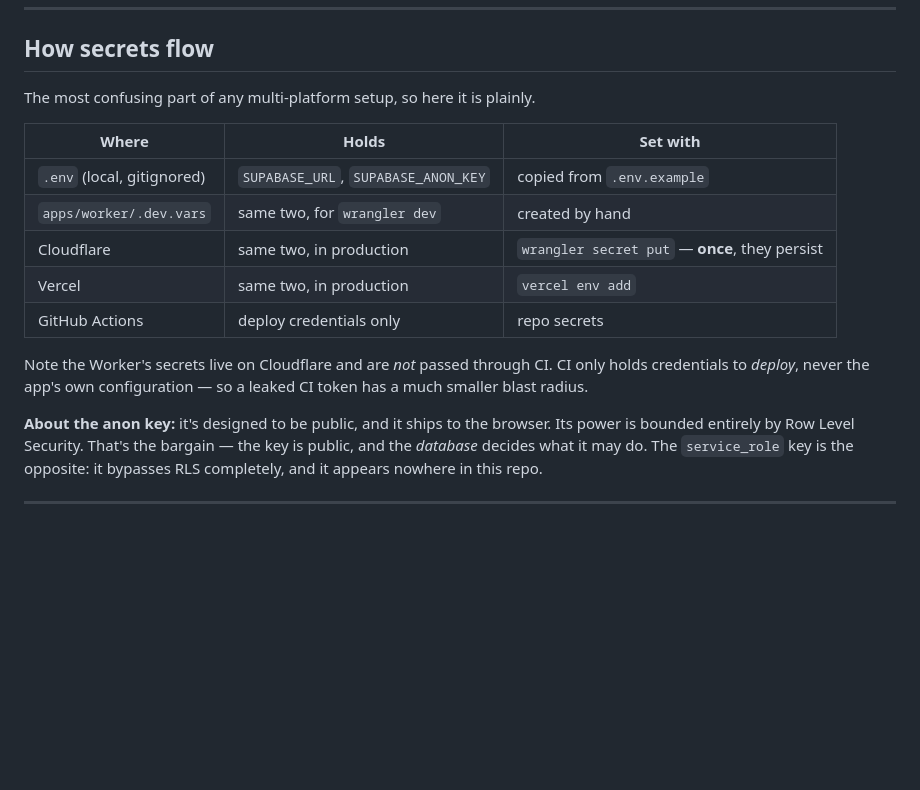
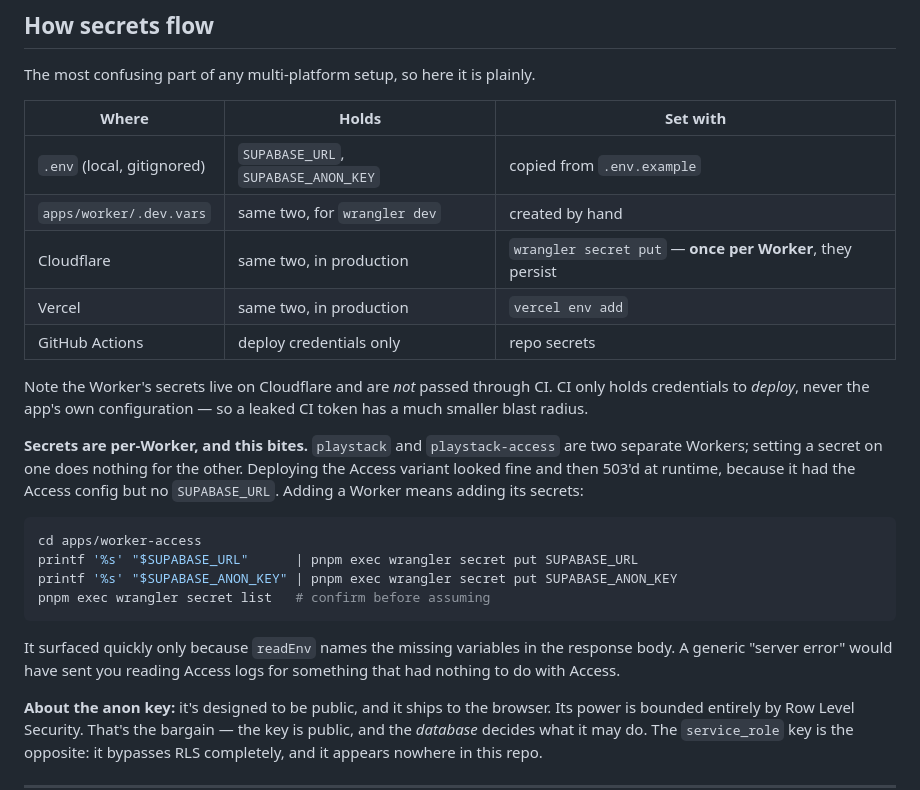
Before and after one commit to mattprindible/playstack, a Markdown page: README.md, the part around the change. GitHub-like rendering; blank space fills up the shorter version.

Commit message:
Document that Worker secrets are per-Worker
playstack-access deployed cleanly and then 503'd: it had its Access config
but no SUPABASE_URL, because secrets set on the `playstack` Worker do not
apply to a different Worker. Caught in seconds only because readEnv names
the missing variables in the response body.

Co-Authored-By: Claude Opus 5 <noreply@anthropic.com>

````diff
--- a/README.md
+++ b/README.md
@@ -334,13 +334,30 @@ The most confusing part of any multi-platform setup, so here it is plainly.
 | --- | --- | --- |
 | `.env` (local, gitignored) | `SUPABASE_URL`, `SUPABASE_ANON_KEY` | copied from `.env.example` |
 | `apps/worker/.dev.vars` | same two, for `wrangler dev` | created by hand |
-| Cloudflare | same two, in production | `wrangler secret put` — **once**, they persist |
+| Cloudflare | same two, in production | `wrangler secret put` — **once per Worker**, they persist |
 | Vercel | same two, in production | `vercel env add` |
 | GitHub Actions | deploy credentials only | repo secrets |
 
 Note the Worker's secrets live on Cloudflare and are *not* passed through CI. CI
 only holds credentials to *deploy*, never the app's own configuration — so a
 leaked CI token has a much smaller blast radius.
+
+**Secrets are per-Worker, and this bites.** `playstack` and `playstack-access`
+are two separate Workers; setting a secret on one does nothing for the other.
+Deploying the Access variant looked fine and then 503'd at runtime, because it
+had the Access config but no `SUPABASE_URL`. Adding a Worker means adding its
+secrets:
+
+```bash
+cd apps/worker-access
+printf '%s' "$SUPABASE_URL"      | pnpm exec wrangler secret put SUPABASE_URL
+printf '%s' "$SUPABASE_ANON_KEY" | pnpm exec wrangler secret put SUPABASE_ANON_KEY
+pnpm exec wrangler secret list   # confirm before assuming
+```
+
+It surfaced quickly only because `readEnv` names the missing variables in the
+response body. A generic "server error" would have sent you reading Access logs
+for something that had nothing to do with Access.
 
 **About the anon key:** it's designed to be public, and it ships to the browser.
 Its power is bounded entirely by Row Level Security. That's the bargain — the key
````
